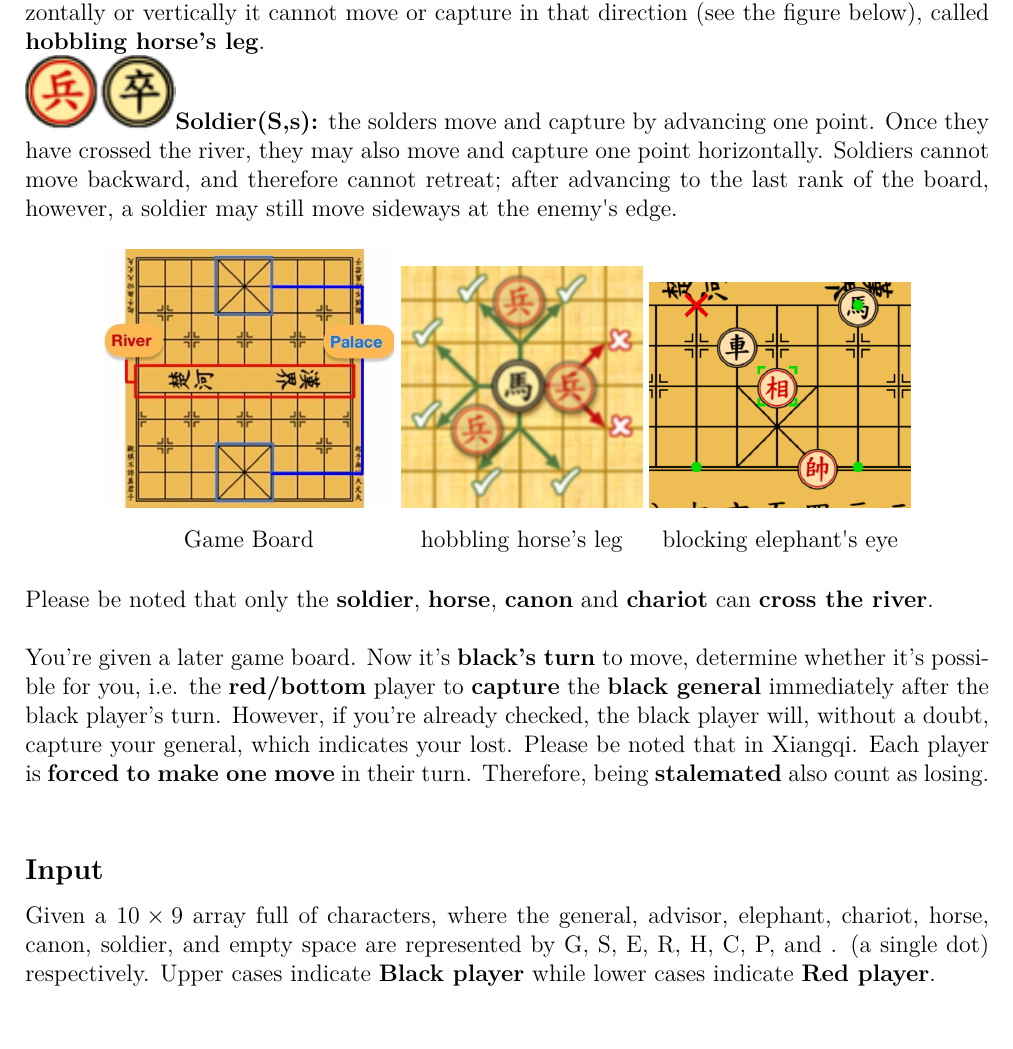
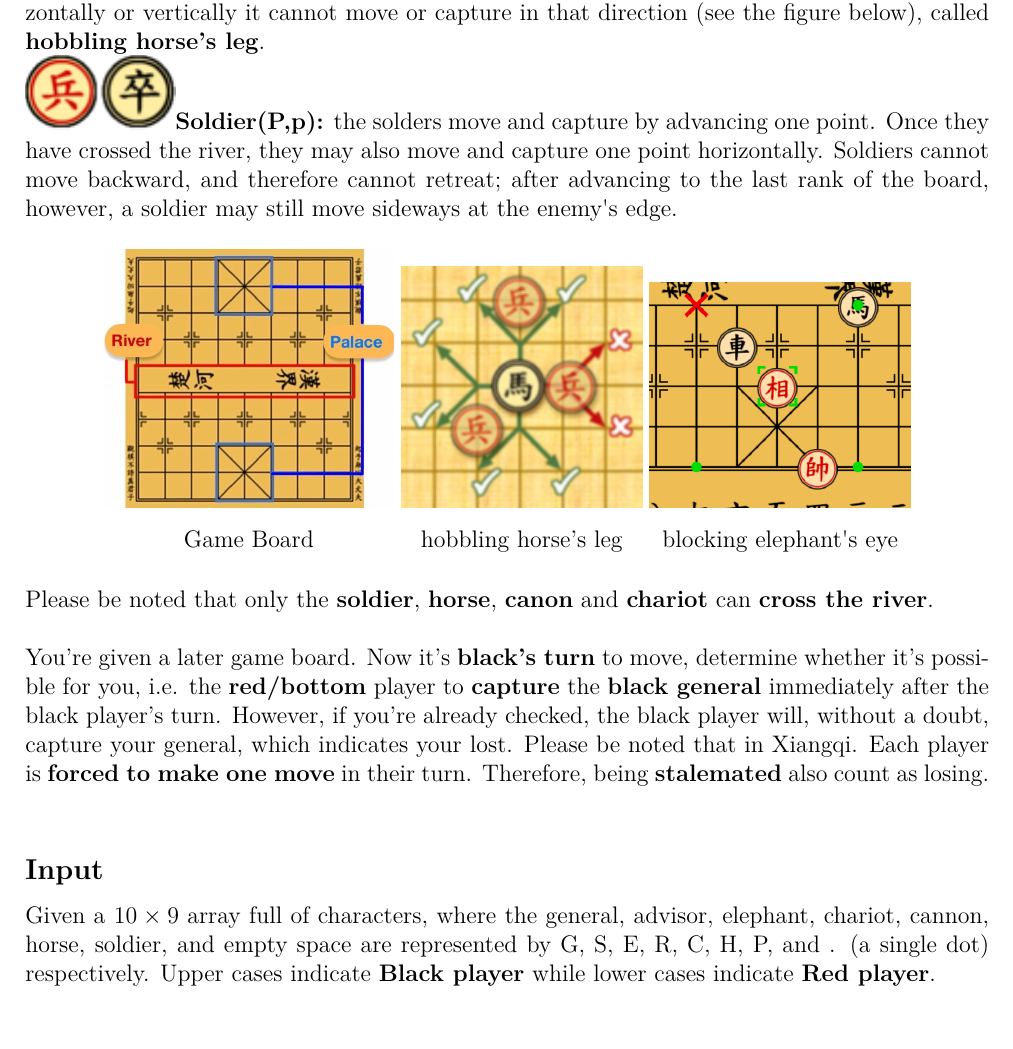
Before and after one commit to eric2969/PDAO2025_ProblemSet, a LaTeX document (Problems/Problems.tex): part of page 8 of 38, cut so that both start at the same text. Compiled offline with XeLaTeX; a missing font is replaced by an installed copy or a similar font.

Commit message:
Fixed Notation in Problem C

```diff
--- a/Problems/Problems.tex
+++ b/Problems/Problems.tex
@@ -341,7 +341,7 @@ horse horizontally or vertically it cannot move or capture in that
 direction (see the figure below), called \textbf{hobbling horse's
 leg}.
 \\\noindent
-\textbf{\includegraphics{Xiangqi.assets/75px-Xiangqi_Soldier.png}Soldier(S,s):}
+\textbf{\includegraphics{Xiangqi.assets/75px-Xiangqi_Soldier.png}Soldier(P,p):}
 the solders move and capture by advancing one point. Once they have
 crossed the river, they may also move and capture one point
 horizontally. Soldiers cannot move backward, and therefore cannot
@@ -373,7 +373,7 @@ Please be noted that only the \textbf{soldier}, \textbf{horse}, \textbf{canon} a
 You're given a later game board. Now it's \textbf{black's turn} to move, determine whether it's possible for you, i.e. the \textbf{red/bottom} player to \textbf{capture} the \textbf{black general} immediately after the black player's turn. However, if you're already checked, the black player will, without a doubt, capture your general, which indicates your lost. Please be noted that in Xiangqi. Each player is \textbf{forced to make one move} in their turn. Therefore, being \textbf{stalemated} also count as losing.
 \\
 \subsection*{\fontsize{16}{12}Input}
-Given a $10\times9$ array full of characters, where the general, advisor, elephant, chariot, horse, canon, soldier, and empty space are represented by G, S, E, R, H, C, P, and . (a single dot) respectively. Upper cases indicate \textbf{Black player} while lower cases indicate \textbf{Red player}.
+Given a $10\times9$ array full of characters, where the general, advisor, elephant, chariot, cannon, horse, soldier, and empty space are represented by G, S, E, R, C, H, P, and . (a single dot) respectively. Upper cases indicate \textbf{Black player} while lower cases indicate \textbf{Red player}.
 \subsection*{\fontsize{16}{12}Output}
 A single line of "Yes" or "No", indicating if \textbf{Red player} can and will capture the \textbf{Black general} immediately after \textbf{Black player} make their move without losing.
 \subsection*{\fontsize{16}{12}Examples}
```
